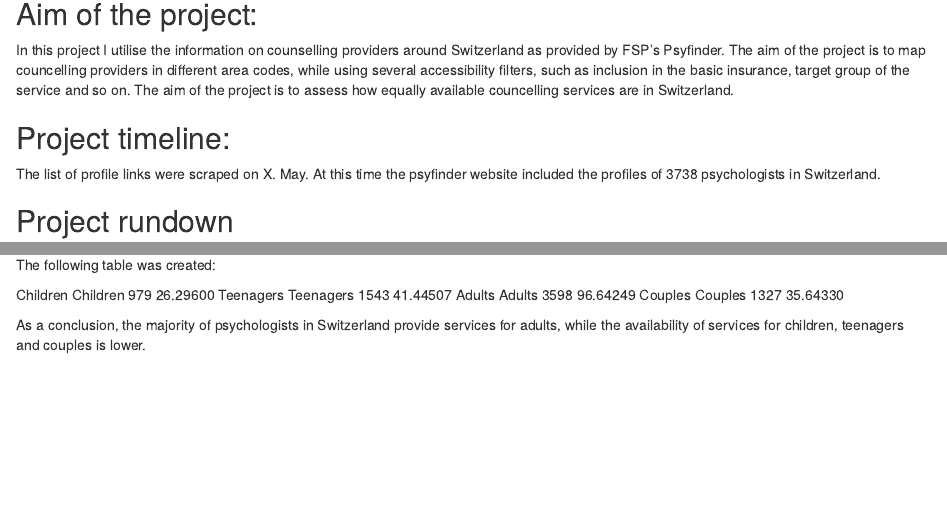
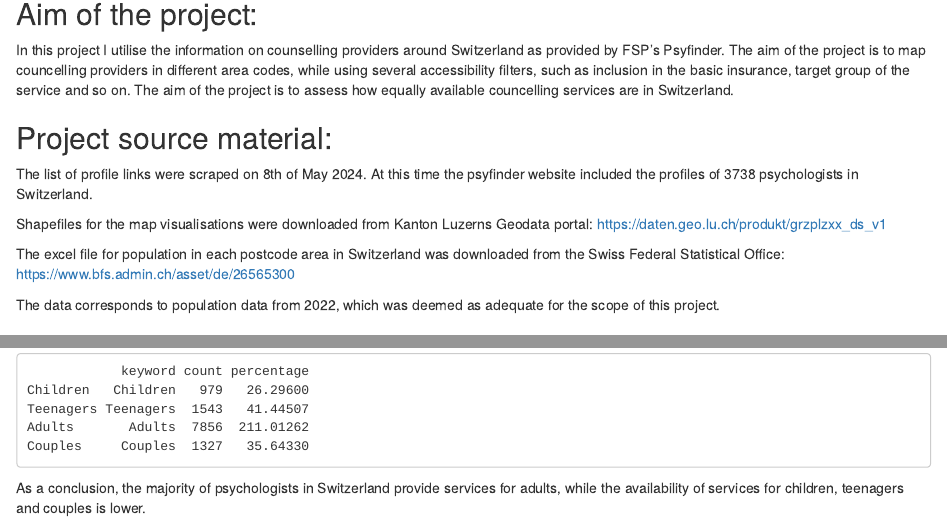
Before and after one commit to heini-j/counselling-switzerland, an R Markdown document (Project report.Rmd): the page in a window 1100 px wide, from 290 px down, and a second part further down, joined at a grey line. Rendered offline with R 4.5, knitr and Pandoc, with nearby package versions; some code elsewhere in the file could not run offline; common packages that the code uses without loading them are loaded.

Commit message:
Added data information

````diff
--- a/Project report.Rmd
+++ b/Project report.Rmd
@@ -17,9 +17,15 @@ Availability of appropriate healthcare is essential for healthy human life. Psyc
 
 In this project I utilise the information on counselling providers around Switzerland as provided by FSP's Psyfinder. The aim of the project is to map councelling providers in different area codes, while using several accessibility filters, such as inclusion in the basic insurance, target group of the service and so on. The aim of the project is to assess how equally available councelling services are in Switzerland.
 
-## Project timeline:
+## Project source material:
 
-The list of profile links were scraped on X. May. At this time the psyfinder website included the profiles of 3738 psychologists in Switzerland.
+The list of profile links were scraped on 8th of May 2024. At this time the psyfinder website included the profiles of 3738 psychologists in Switzerland.
+
+Shapefiles for the map visualisations were downloaded from Kanton Luzerns Geodata portal: <https://daten.geo.lu.ch/produkt/grzplzxx_ds_v1>
+
+The excel file for population in each postcode area in Switzerland was downloaded from the Swiss Federal Statistical Office: <https://www.bfs.admin.ch/asset/de/26565300>
+
+The data corresponds to population data from 2022, which was deemed as adequate for the scope of this project.
 
 ## Project rundown
 
@@ -307,19 +315,19 @@ keyword_counts_df <- data.frame(keyword = keywords, count = keyword_counts, perc
 # Print the table
 print(keyword_counts_df)
 ```
+
 The following table was created:
 
+```
+            keyword count percentage
 Children   Children   979   26.29600
 Teenagers Teenagers  1543   41.44507
-Adults       Adults  3598   96.64249
+Adults       Adults  7856  211.01262
 Couples     Couples  1327   35.64330
+```
 
 As a conclusion, the majority of psychologists in Switzerland provide services for adults, while the availability of services for children, teenagers and couples is lower.
 
 ### 2.3 Map visualisations
 
-
-
-
-
 ## 3. Conclusions
````
Also changed, not shown: Project report.Rmd (2 more changed lines).
